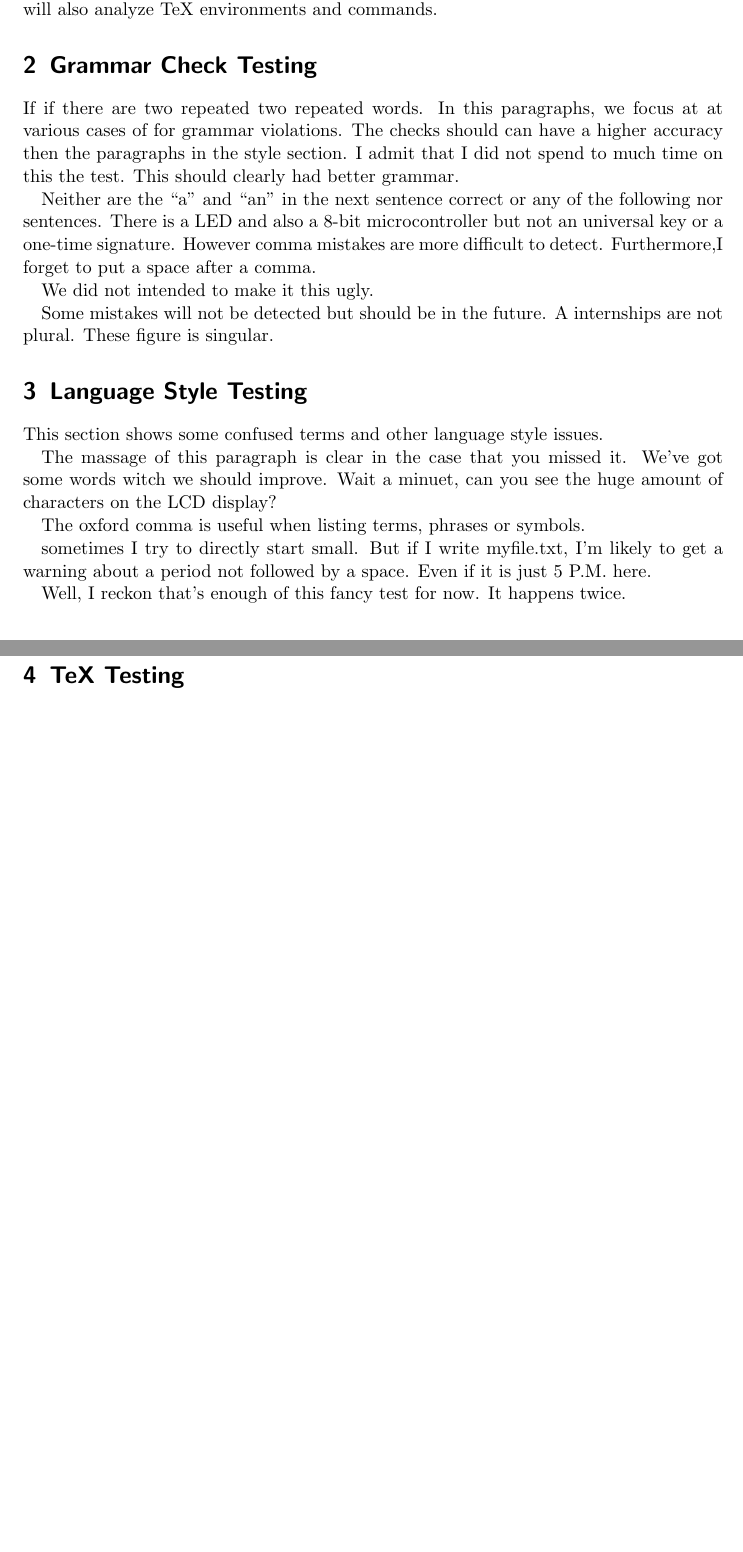
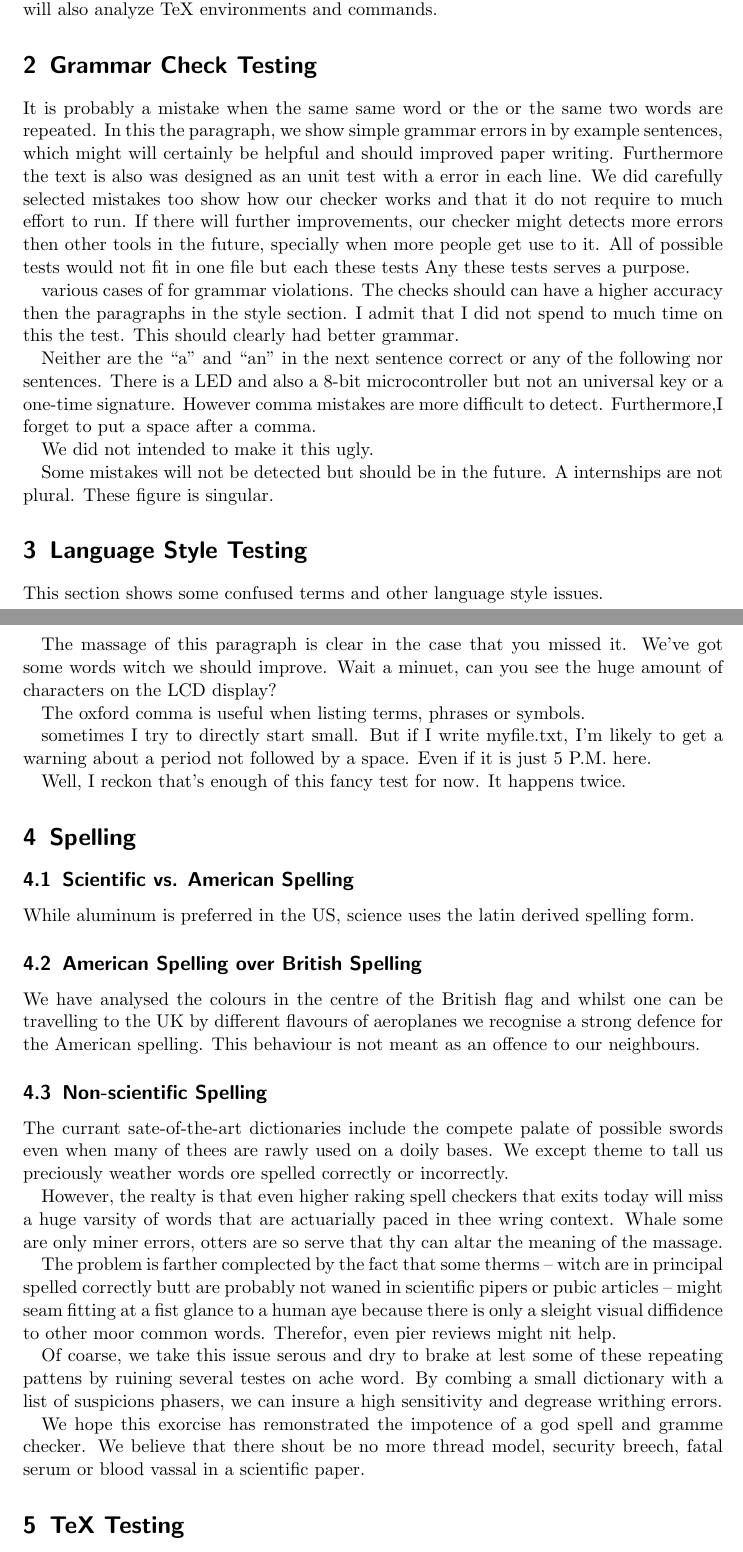
Before and after one commit to emareg/paper-checker, a LaTeX problem sheet (example/testfile.tex): two parts of pages 1 and 2 of 2 before the commit and two parts of pages 1 and 2 of 3 after it, joined at a grey line, cut so that both start at the same text, the shorter picture padded with empty space. Compiled offline with pdfLaTeX.

Commit message:
update testfile

```diff
--- a/example/testfile.tex
+++ b/example/testfile.tex
@@ -20,9 +20,32 @@ If papercheck runs on the \verb!.tex! file it will also analyze TeX environments
 
 % one mistake per line!
 \section{Grammar Check Testing}
-If if there are
-two repeated two repeated words.
-In this paragraphs, we focus at at various cases of for grammar violations.
+It is probably a mistake when the same same word   % double word
+or the or the same two words are repeated.         % double two words
+In this the paragraph, we show simple grammar      % double determiner
+errors in by example sentences, which              % double adposition
+might will certainly be helpful                    % double modal verb
+and should improved paper writing.                 % modal requires base verb
+Furthermore the text                               % Comma after Intro
+is also was designed as                            % doubled base verbs
+an unit test with                                  % a vs. an (spoken 'YOUNIT')
+a error in each line.                              % an vs. a
+We did carefully selected mistakes                  % did + past
+too show how our checker works                     % too + infinitive
+and that it do not require                         % 3rd person + wrong base verb
+to much effort to run.                             % to + comparison
+If there will further improvements,                % If there
+our checker might detects more
+errors then other tools in
+the future, specially when more
+people get use to it.
+All of possible tests would not fit
+in one file but each these tests
+Any these tests serves a purpose.
+
+
+
+various cases of for grammar violations.
 The checks should can have a higher accuracy then the paragraphs in the style section.
 I admit that I did not spend to much time on this the test.
 This should clearly had better grammar.
@@ -53,6 +76,57 @@ The oxford comma is useful when listing terms, phrases or symbols.
 sometimes I try to directly start small. But if I write myfile.txt, I'm likely to get a warning about a period not followed by a space. Even if it is just 5 P.M. here.
 
 Well, I reckon that's enough of this fancy test for now. It happens twice.
+
+
+
+\section{Spelling}
+
+\subsection{Scientific vs. American Spelling}
+While aluminum is preferred in the US, science uses the latin derived spelling form.
+
+
+\subsection{American Spelling over British Spelling}
+We have analysed the
+colours in the
+centre of the British flag
+and whilst one can
+be travelling to the UK
+by different flavours
+of aeroplanes we
+recognise a strong
+defence for the American spelling.
+This behaviour is
+not meant as an offence to
+our neighbours.
+
+
+\subsection{Non-scientific Spelling}
+
+The currant sate-of-the-art dictionaries include the compete palate of
+possible swords even when many of thees are rawly used on a doily bases.
+We except theme to tall us preciously weather words ore spelled correctly
+or incorrectly.
+
+However, the realty is that even higher raking spell checkers that
+exits today will miss a huge varsity of words that are actuarially
+paced in thee wring context. Whale some are only miner errors, otters
+are so serve that thy can altar the meaning of the massage.
+
+The problem is farther complected by the fact that some therms –
+witch are in principal spelled correctly butt are probably not waned in
+scientific pipers or pubic articles – might seam fitting at a fist glance
+to a human aye because there is only a sleight visual diffidence to
+other moor common words. Therefor, even pier reviews might nit help.
+
+Of coarse, we take this issue serous and dry to brake at lest some of
+these repeating pattens by ruining several testes on ache word.
+By combing a small dictionary with a list of suspicions phasers,
+we can insure a high sensitivity and degrease writhing errors.
+
+We hope this exorcise has remonstrated the impotence of a god spell
+and gramme checker. We believe that there shout be no more thread model,
+security breech, fatal serum or blood vassal in a scientific paper.
+
 
 
 
```
